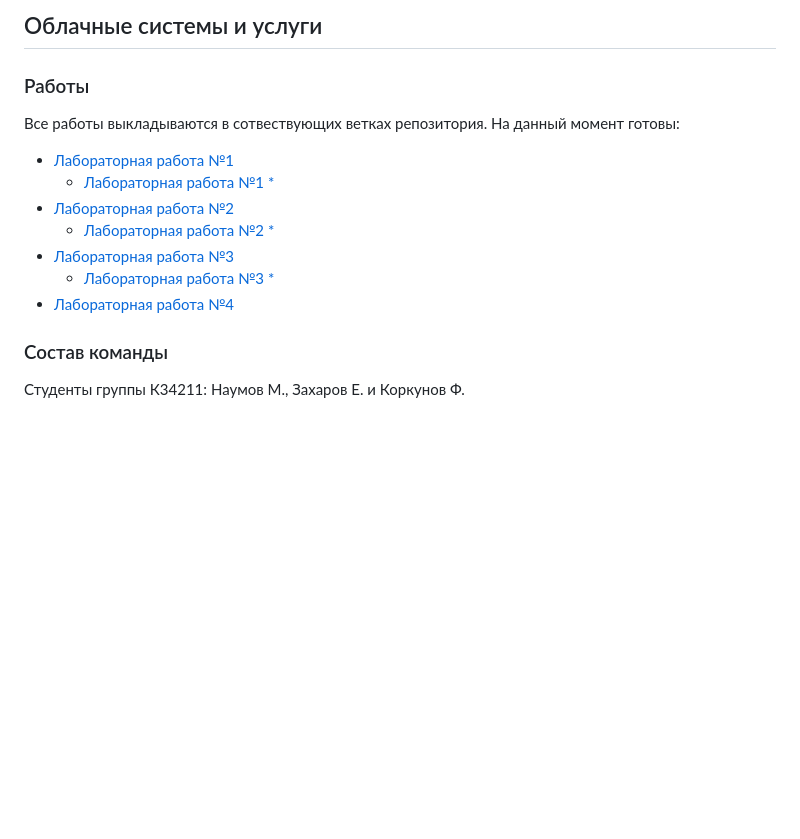
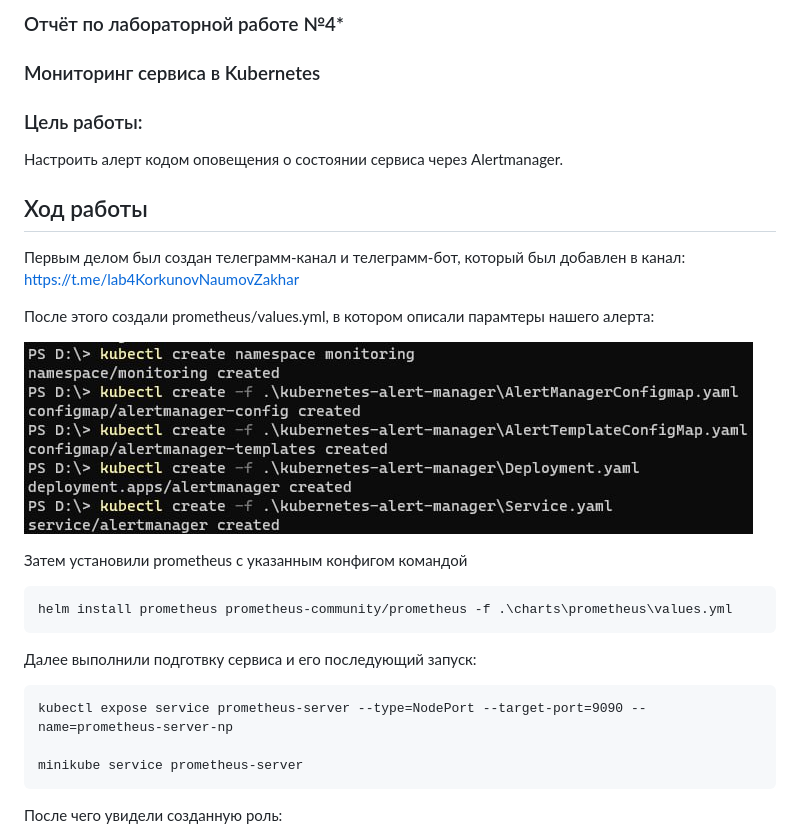
Before and after one commit to MikhailNv/practice-cloud-services, a Markdown page: README.md, the part around the change printed below. Drawn GitHub-style; pictures changed too: images/1.jpg (added); blank space fills up the shorter version.

Commit message:
upd readme

````diff
--- a/README.md
+++ b/README.md
@@ -1,13 +1,31 @@
-## Облачные системы и услуги
-### Работы
-Все работы выкладываются в сотвествующих ветках репозитория. На данный момент готовы:
-* [Лабораторная работа №1](https://github.com/MikhailNv/practice-cloud-services/tree/lab-1)
-  * [Лабораторная работа №1 *](https://github.com/MikhailNv/practice-cloud-services/tree/lab-1-star)
-* [Лабораторная работа №2](https://github.com/MikhailNv/practice-cloud-services/tree/lab-2)
-  * [Лабораторная работа №2 *](https://github.com/MikhailNv/practice-cloud-services/tree/lab-2-star)
-* [Лабораторная работа №3](https://github.com/MikhailNv/practice-cloud-services/tree/lab-3)
-  * [Лабораторная работа №3 *](https://github.com/MikhailNv/practice-cloud-services/tree/lab-3-star)
-* [Лабораторная работа №4](https://github.com/MikhailNv/practice-cloud-services/tree/lab-4)
+### Отчёт по лабораторной работе №4*
+### Мониторинг сервиса в Kubernetes
 
-### Состав команды
-Студенты группы К34211: Наумов М., Захаров Е. и Коркунов Ф.
+### Цель работы:
+Настроить алерт кодом оповещения о состоянии сервиса через Alertmanager.
+
+## Ход работы
+
+
+Первым делом был создан телеграмм-канал и телеграмм-бот, который был добавлен в канал: https://t.me/lab4KorkunovNaumovZakhar
+
+После этого создали prometheus/values.yml, в котором описали парамтеры нашего алерта:
+
+![jpg1](./images/1.jpg)
+
+Затем установили prometheus с указанным конфигом командой
+
+```
+helm install prometheus prometheus-community/prometheus -f .\charts\prometheus\values.yml
+```
+
+Далее выполнили подготвку сервиса и его последующий запуск:
+
+```
+kubectl expose service prometheus-server --type=NodePort --target-port=9090 --name=prometheus-server-np
+
+minikube service prometheus-server
+```
+
+После чего увидели созданную роль:
+
````
Also changed, not shown: other parts of README.md (+27 -0 lines).
